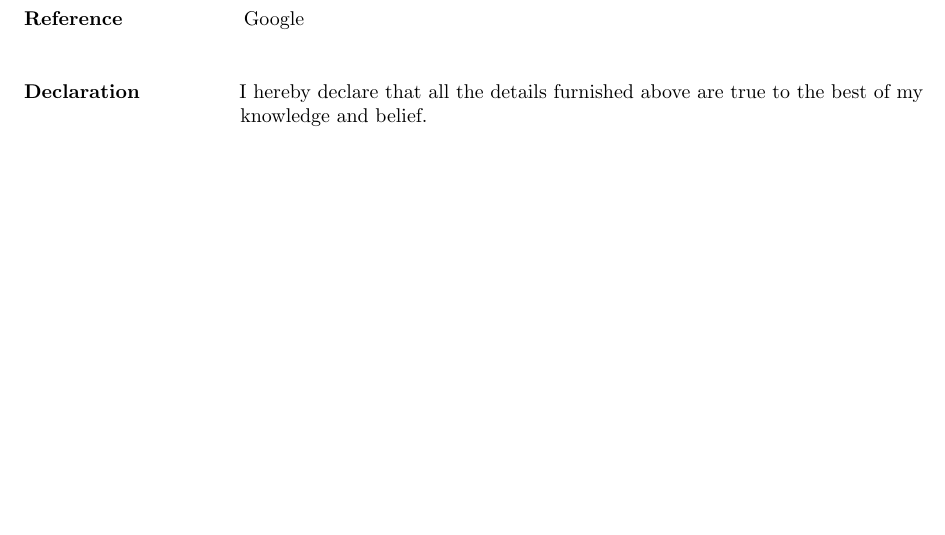
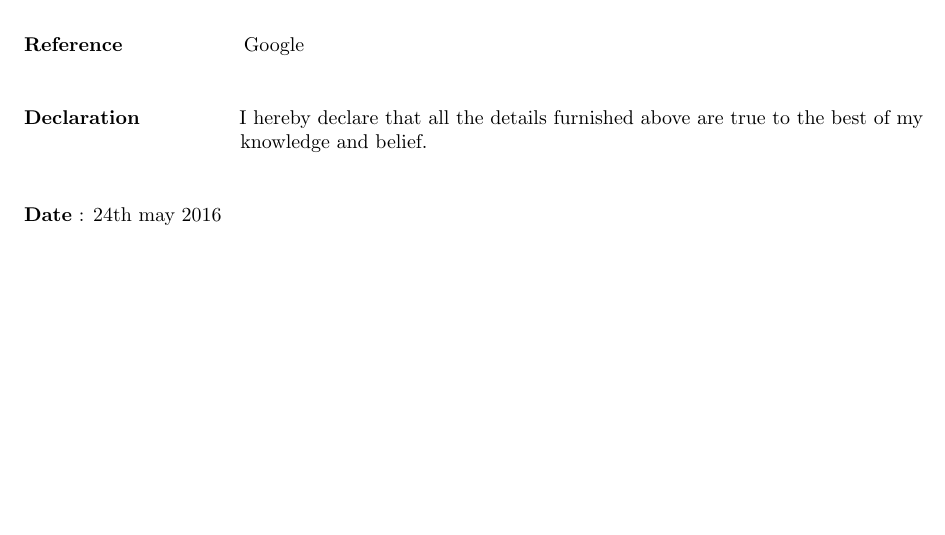
Before and after one commit to abhi11796acharya/Abhishek_resume, a LaTeX CV (resume.tex): part of page 3 of 3, cut so that both start at the same text, the shorter picture padded with empty space. Compiled offline with pdfLaTeX.

Commit message:
Date added

```diff
--- a/resume.tex
+++ b/resume.tex
@@ -212,5 +212,11 @@
 	      	my\\\hspace{3.7cm} knowledge and belief.
 	      \end{flushleft}
 
+	      %%%%%%%%%%%%%%%% 	date		%%%%%%%
+	      \begin{flushleft}
+	      	\vspace{0.2in}
+	      	\textbf{Date} : 24th may 2016
+	      \end{flushleft}
+	    \end{document}
 
 	\end{document}
```
Also changed, not shown: resume.pdf, 2 other files.
